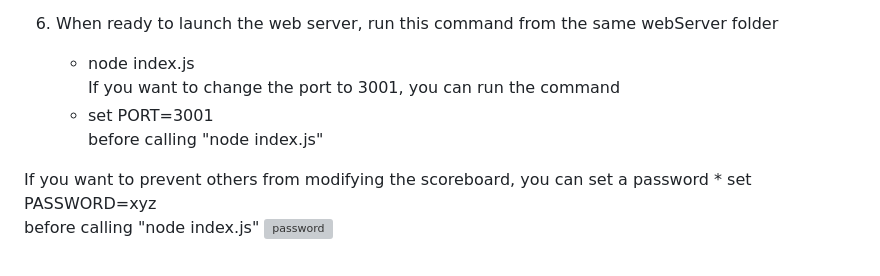
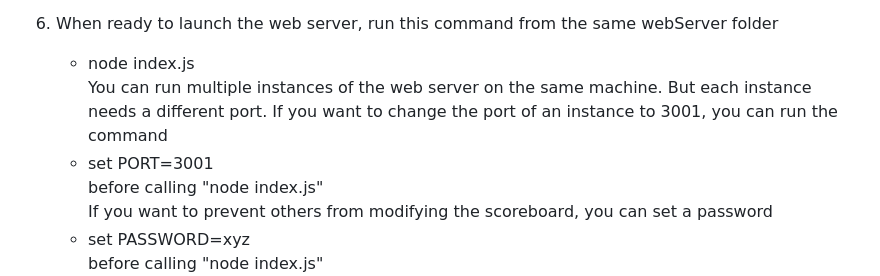
Before and after one commit to gcote2019/WaterPoloScoreboard, a Markdown page: README.md, the part around one of its changes. Drawn GitHub-style; grey boxes are pictures that could not be loaded.

```diff
--- a/README.md
+++ b/README.md
@@ -188,10 +188,10 @@ Here's the recipe for Windows but it is quite similar for other OSes. You don't
 
 6.  When ready to launch the web server, run this command from the same webServer folder
     *  node index.js
-If you want to change the port to 3001, you can run the command
+You can run multiple instances of the web server on the same machine. But each instance needs a different port.
+If you want to change the port of an instance to 3001, you can run the command
     *  set PORT=3001
 before calling "node index.js"
-
 If you want to prevent others from modifying the scoreboard, you can set a password
     *  set PASSWORD=xyz
 before calling "node index.js"
```
Also changed, not shown: other parts of README.md (+3 -0 lines).
